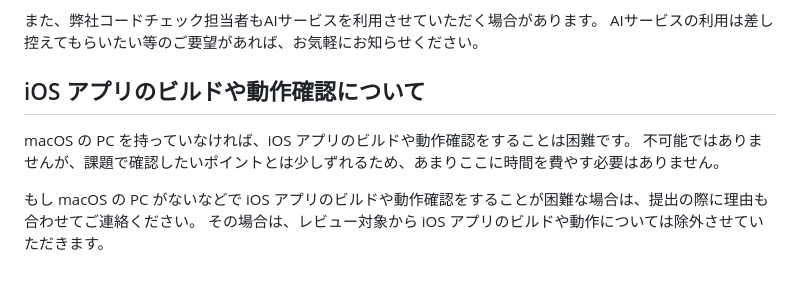
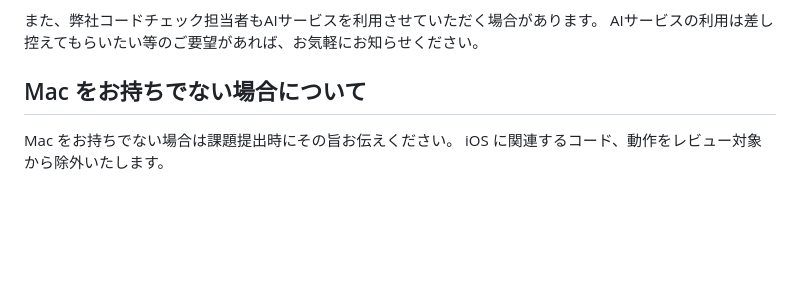
Before and after one commit to yumemi-inc/flutter-engineer-codecheck, a Markdown page: README.md, the part around the change. GitHub-like rendering; blank space fills up the shorter version.

Commit message:
簡潔な表現に修正

```diff
--- a/README.md
+++ b/README.md
@@ -93,10 +93,7 @@ ChatGPT等のAIサービスを利用することは、禁止しておりませ
 また、弊社コードチェック担当者もAIサービスを利用させていただく場合があります。
 AIサービスの利用は差し控えてもらいたい等のご要望があれば、お気軽にお知らせください。
 
-## iOS アプリのビルドや動作確認について
+## Mac をお持ちでない場合について
 
-macOS の PC を持っていなければ、iOS アプリのビルドや動作確認をすることは困難です。
-不可能ではありませんが、課題で確認したいポイントとは少しずれるため、あまりここに時間を費やす必要はありません。
-
-もし macOS の PC がないなどで iOS アプリのビルドや動作確認をすることが困難な場合は、提出の際に理由も合わせてご連絡ください。
-その場合は、レビュー対象から iOS アプリのビルドや動作については除外させていただきます。
+Mac をお持ちでない場合は課題提出時にその旨お伝えください。
+iOS に関連するコード、動作をレビュー対象から除外いたします。
```
